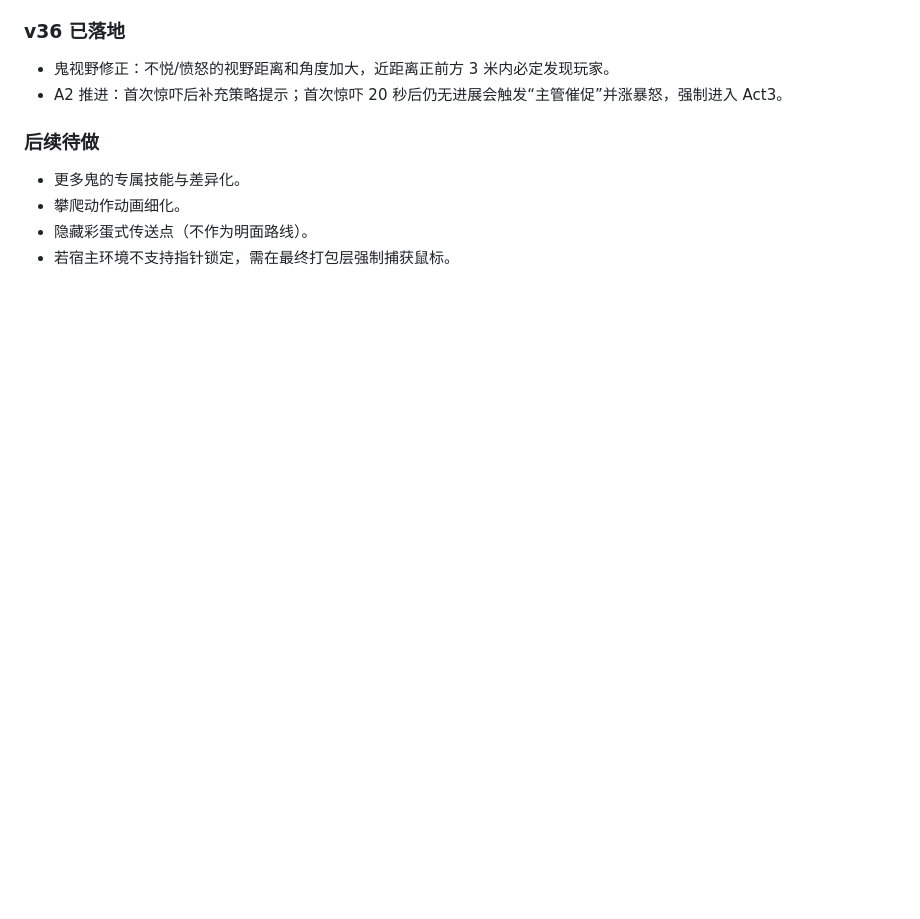
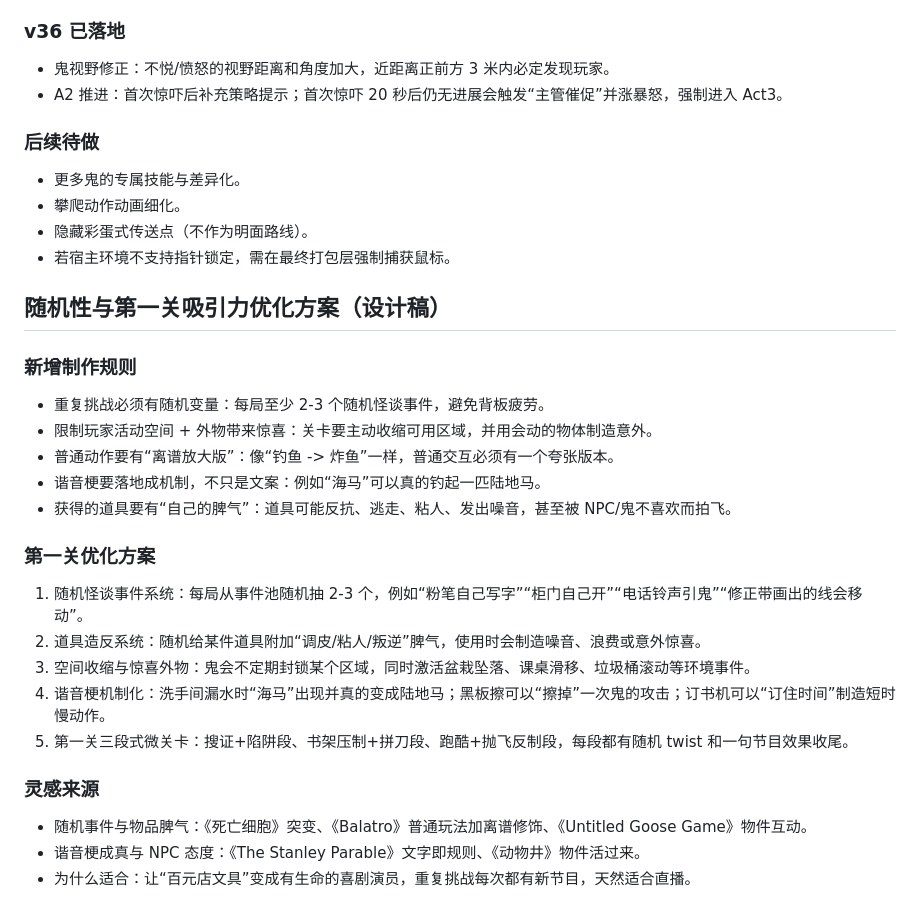
Before and after one commit to l754121012-afk/chuling, a Markdown page: DESIGN.md, the part around the change. GitHub-like rendering; blank space fills up the shorter version.

Commit message:
Add randomness and first-level showcase design rules

```diff
--- a/DESIGN.md
+++ b/DESIGN.md
@@ -664,3 +664,27 @@
 - 攀爬动作动画细化。
 - 隐藏彩蛋式传送点（不作为明面路线）。
 - 若宿主环境不支持指针锁定，需在最终打包层强制捕获鼠标。
+
+## 随机性与第一关吸引力优化方案（设计稿）
+
+### 新增制作规则
+
+- 重复挑战必须有随机变量：每局至少 2-3 个随机怪谈事件，避免背板疲劳。
+- 限制玩家活动空间 + 外物带来惊喜：关卡要主动收缩可用区域，并用会动的物体制造意外。
+- 普通动作要有“离谱放大版”：像“钓鱼 -> 炸鱼”一样，普通交互必须有一个夸张版本。
+- 谐音梗要落地成机制，不只是文案：例如“海马”可以真的钓起一匹陆地马。
+- 获得的道具要有“自己的脾气”：道具可能反抗、逃走、粘人、发出噪音，甚至被 NPC/鬼不喜欢而拍飞。
+
+### 第一关优化方案
+
+1. 随机怪谈事件系统：每局从事件池随机抽 2-3 个，例如“粉笔自己写字”“柜门自己开”“电话铃声引鬼”“修正带画出的线会移动”。
+2. 道具造反系统：随机给某件道具附加“调皮/粘人/叛逆”脾气，使用时会制造噪音、浪费或意外惊喜。
+3. 空间收缩与惊喜外物：鬼会不定期封锁某个区域，同时激活盆栽坠落、课桌滑移、垃圾桶滚动等环境事件。
+4. 谐音梗机制化：洗手间漏水时“海马”出现并真的变成陆地马；黑板擦可以“擦掉”一次鬼的攻击；订书机可以“订住时间”制造短时慢动作。
+5. 第一关三段式微关卡：搜证+陷阱段、书架压制+拼刀段、跑酷+抛飞反制段，每段都有随机 twist 和一句节目效果收尾。
+
+### 灵感来源
+
+- 随机事件与物品脾气：《死亡细胞》突变、《Balatro》普通玩法加离谱修饰、《Untitled Goose Game》物件互动。
+- 谐音梗成真与 NPC 态度：《The Stanley Parable》文字即规则、《动物井》物件活过来。
+- 为什么适合：让“百元店文具”变成有生命的喜剧演员，重复挑战每次都有新节目，天然适合直播。
```
